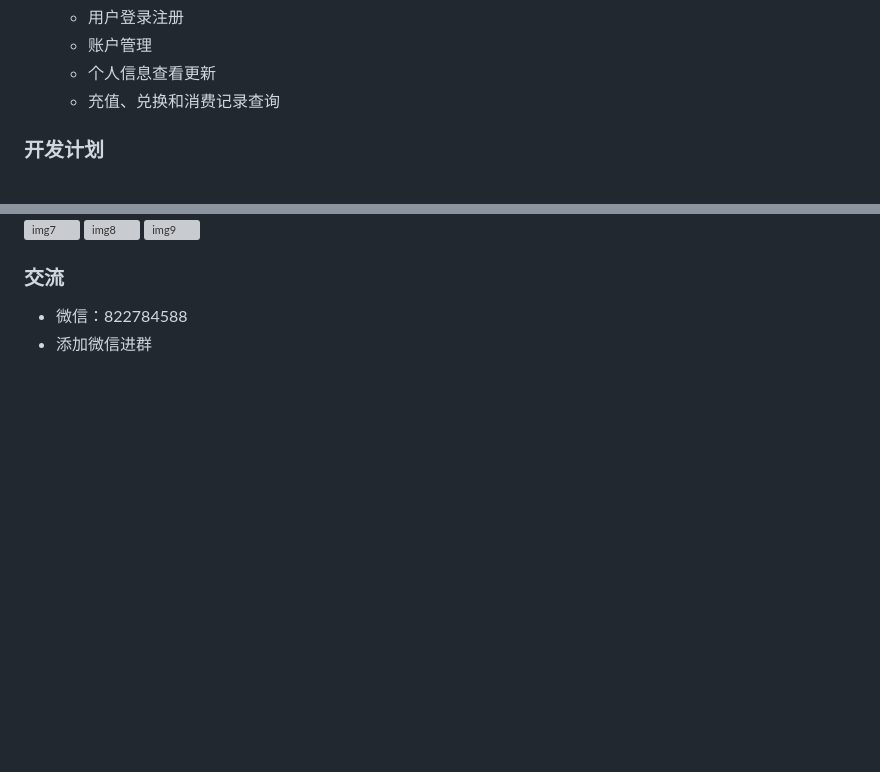
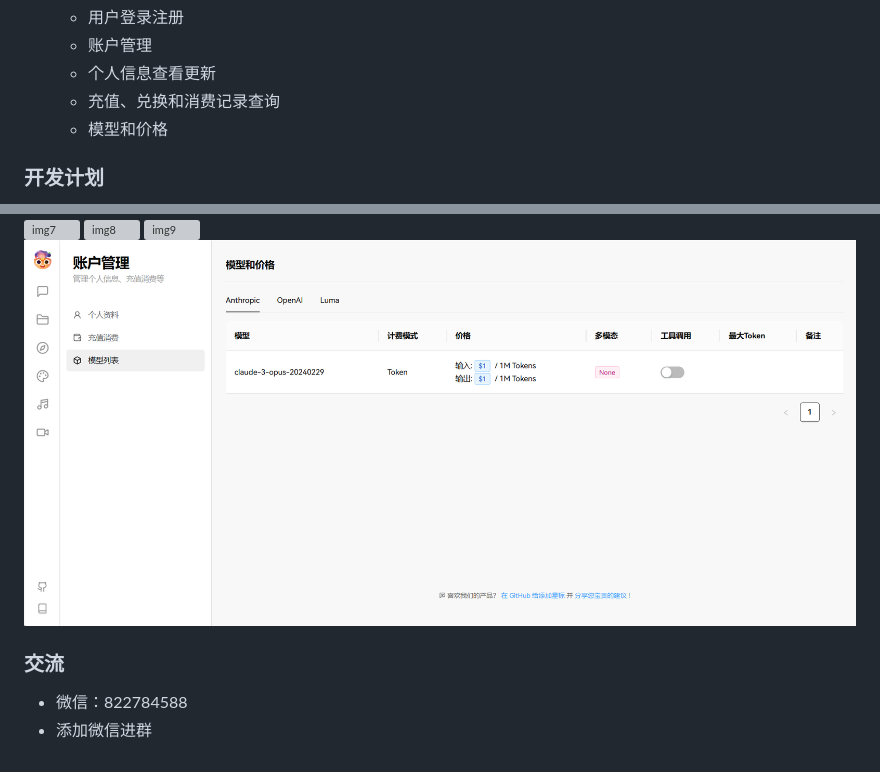
Before and after one commit to vual/lobe-chat-pro, a Markdown page: README.md, 2 parts joined by grey strips. Drawn GitHub-style; pictures changed too: images/img10.png (added); blank space fills up the shorter version; grey boxes are pictures that could not be loaded.

```diff
--- a/README.md
+++ b/README.md
@@ -74,6 +74,7 @@
   - 账户管理
   - 个人信息查看更新
   - 充值、兑换和消费记录查询
+  - 模型和价格
 
 ### 开发计划
 - 1.【开发ing】后台管理（包含用户登录注册、充值扣费、聊天记录管理）。
@@ -95,6 +96,7 @@ docker run -d -p 3210:3210  registry.cn-hangzhou.aliyuncs.com/ann-chat/lobe-chat
 ![img7](/images/img7.png)
 ![img8](/images/img8.png)
 ![img9](/images/img9.png)
+![img10](/images/img10.png)
 
 ### 交流
 - 微信：822784588
```
Also changed, not shown: other parts of README.md (+2 -2 lines).
